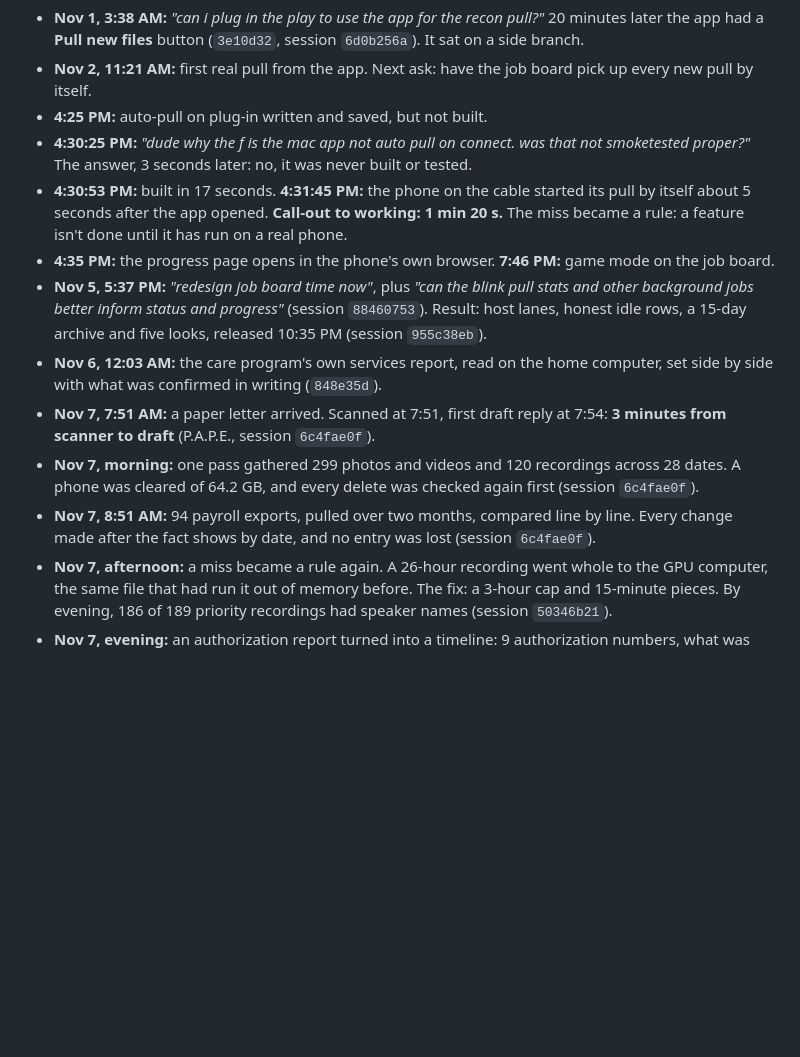
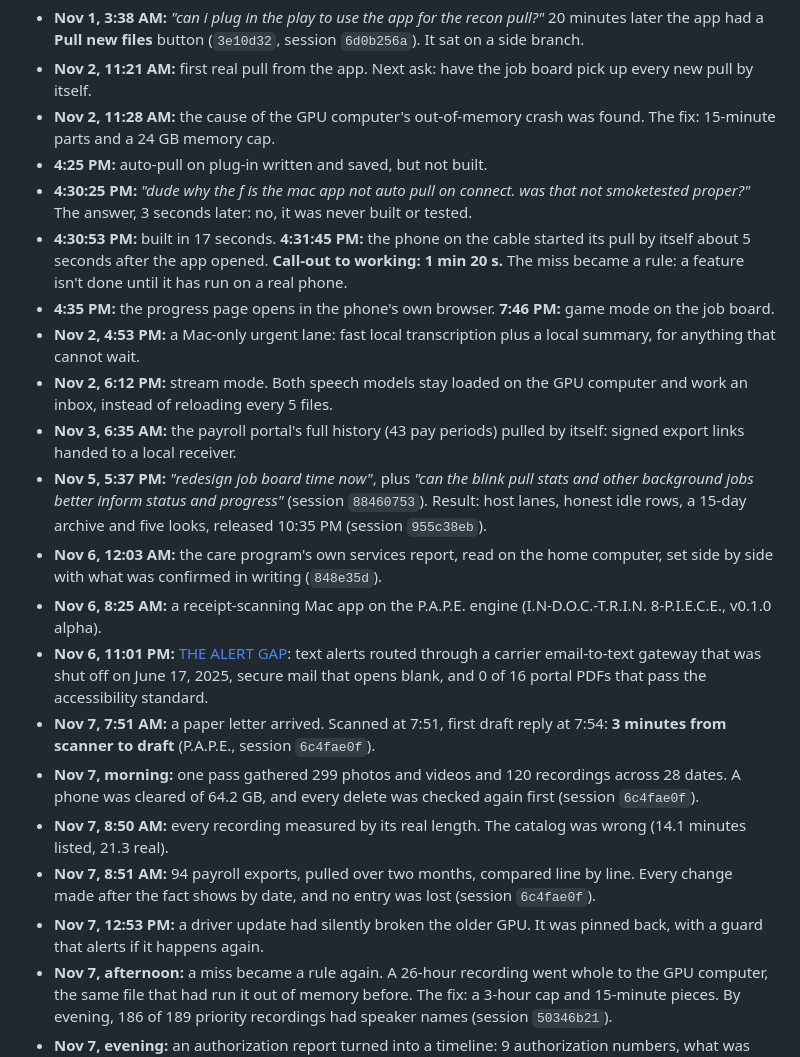
Before and after one commit to the1truedan/phone-net-ICKS, a Markdown page: README.md, the part around the change. GitHub-like rendering; blank space fills up the shorter version.

Commit message:
README: Nov 2-7 breakthroughs the timeline was missing (counts and methods only; no names)
Co-Authored-By: Claude Opus 5.5 <noreply@anthropic.com>

```diff
--- a/README.md
+++ b/README.md
@@ -72,15 +72,23 @@ The Mac installer is version 0.8.1 too: `phone-net-ICKS_0.8.1_aarch64.dmg` on th
 
 - **Nov 1, 3:38 AM:** *"can i plug in the play to use the app for the recon pull?"* 20 minutes later the app had a **Pull new files** button (`3e10d32`, session `6d0b256a`). It sat on a side branch.
 - **Nov 2, 11:21 AM:** first real pull from the app. Next ask: have the job board pick up every new pull by itself.
+- **Nov 2, 11:28 AM:** the cause of the GPU computer's out-of-memory crash was found. The fix: 15-minute parts and a 24 GB memory cap.
 - **4:25 PM:** auto-pull on plug-in written and saved, but not built.
 - **4:30:25 PM:** *"dude why the f is the mac app not auto pull on connect. was that not smoketested proper?"* The answer, 3 seconds later: no, it was never built or tested.
 - **4:30:53 PM:** built in 17 seconds. **4:31:45 PM:** the phone on the cable started its pull by itself about 5 seconds after the app opened. **Call-out to working: 1 min 20 s.** The miss became a rule: a feature isn't done until it has run on a real phone.
 - **4:35 PM:** the progress page opens in the phone's own browser. **7:46 PM:** game mode on the job board.
+- **Nov 2, 4:53 PM:** a Mac-only urgent lane: fast local transcription plus a local summary, for anything that cannot wait.
+- **Nov 2, 6:12 PM:** stream mode. Both speech models stay loaded on the GPU computer and work an inbox, instead of reloading every 5 files.
+- **Nov 3, 6:35 AM:** the payroll portal's full history (43 pay periods) pulled by itself: signed export links handed to a local receiver.
 - **Nov 5, 5:37 PM:** *"redesign job board time now"*, plus *"can the blink pull stats and other background jobs better inform status and progress"* (session `88460753`). Result: host lanes, honest idle rows, a 15-day archive and five looks, released 10:35 PM (session `955c38eb`).
 - **Nov 6, 12:03 AM:** the care program's own services report, read on the home computer, set side by side with what was confirmed in writing (`848e35d`).
+- **Nov 6, 8:25 AM:** a receipt-scanning Mac app on the P.A.P.E. engine (I.N-D.O.C.-T.R.I.N. 8-P.I.E.C.E., v0.1.0 alpha).
+- **Nov 6, 11:01 PM:** [THE ALERT GAP](https://the1truedan.github.io/phone-net-ICKS/alert-gap.html): text alerts routed through a carrier email-to-text gateway that was shut off on June 17, 2025, secure mail that opens blank, and 0 of 16 portal PDFs that pass the accessibility standard.
 - **Nov 7, 7:51 AM:** a paper letter arrived. Scanned at 7:51, first draft reply at 7:54: **3 minutes from scanner to draft** (P.A.P.E., session `6c4fae0f`).
 - **Nov 7, morning:** one pass gathered 299 photos and videos and 120 recordings across 28 dates. A phone was cleared of 64.2 GB, and every delete was checked again first (session `6c4fae0f`).
+- **Nov 7, 8:50 AM:** every recording measured by its real length. The catalog was wrong (14.1 minutes listed, 21.3 real).
 - **Nov 7, 8:51 AM:** 94 payroll exports, pulled over two months, compared line by line. Every change made after the fact shows by date, and no entry was lost (session `6c4fae0f`).
+- **Nov 7, 12:53 PM:** a driver update had silently broken the older GPU. It was pinned back, with a guard that alerts if it happens again.
 - **Nov 7, afternoon:** a miss became a rule again. A 26-hour recording went whole to the GPU computer, the same file that had run it out of memory before. The fix: a 3-hour cap and 15-minute pieces. By evening, 186 of 189 priority recordings had speaker names (session `50346b21`).
 - **Nov 7, evening:** an authorization report turned into a timeline: 9 authorization numbers, what was said vs what was authorized. A phone's own message log answered "we can't get texts" in seconds: every text had a delivery report (read-only, over the cable).
 - **Nov 7, 7:28 PM:** the job board's "At a glance" view: one column per computer, one bar per job, and what is on each GPU now (`2b94252`).
```
